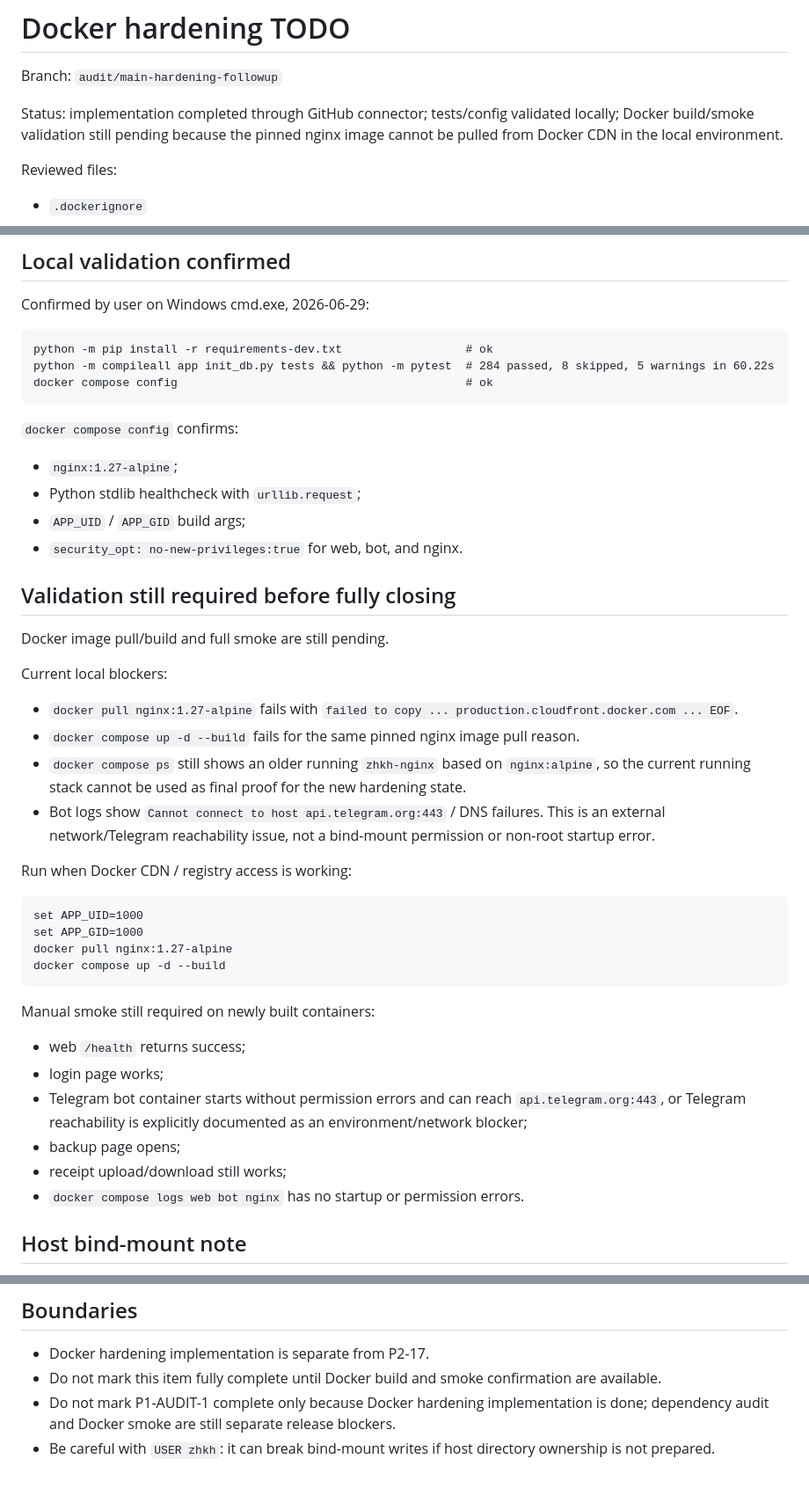
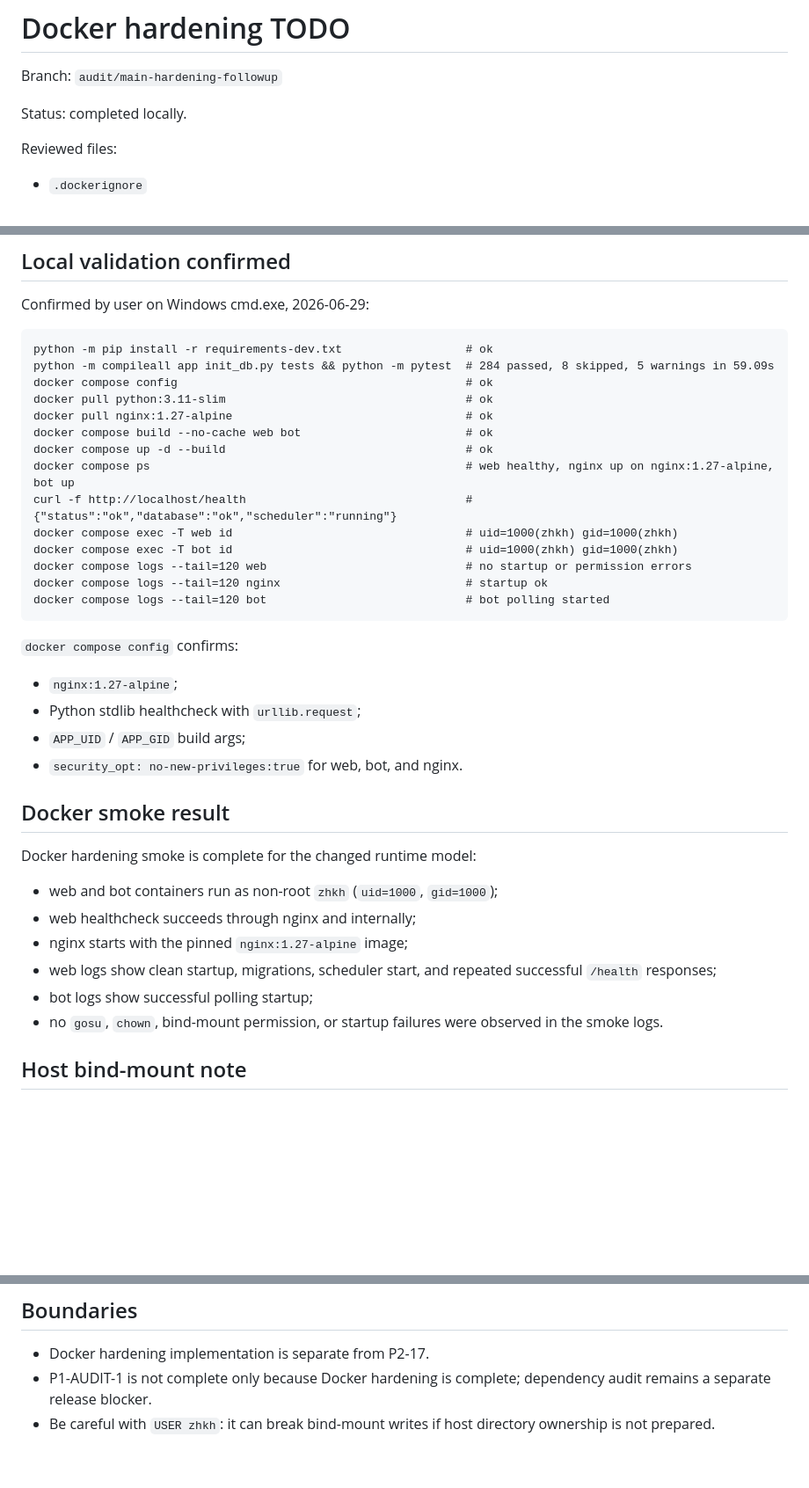
Before and after one commit to Vashork/saas-zkha, a Markdown page: docs/DOCKER_HARDENING_TODO.md, 3 parts joined by grey strips. Shown at 88% size. GitHub-like rendering; blank space fills up the shorter version.

Commit message:
docs: close docker hardening smoke

````diff
--- a/docs/DOCKER_HARDENING_TODO.md
+++ b/docs/DOCKER_HARDENING_TODO.md
@@ -2,7 +2,7 @@
 
 Branch: `audit/main-hardening-followup`
 
-Status: implementation completed through GitHub connector; tests/config validated locally; Docker build/smoke validation still pending because the pinned nginx image cannot be pulled from Docker CDN in the local environment.
+Status: completed locally.
 
 Reviewed files:
 
@@ -56,8 +56,19 @@ Confirmed by user on Windows cmd.exe, 2026-06-29:
 
 ```text
 python -m pip install -r requirements-dev.txt                  # ok
-python -m compileall app init_db.py tests && python -m pytest  # 284 passed, 8 skipped, 5 warnings in 60.22s
+python -m compileall app init_db.py tests && python -m pytest  # 284 passed, 8 skipped, 5 warnings in 59.09s
 docker compose config                                          # ok
+docker pull python:3.11-slim                                   # ok
+docker pull nginx:1.27-alpine                                  # ok
+docker compose build --no-cache web bot                        # ok
+docker compose up -d --build                                   # ok
+docker compose ps                                              # web healthy, nginx up on nginx:1.27-alpine, bot up
+curl -f http://localhost/health                                # {"status":"ok","database":"ok","scheduler":"running"}
+docker compose exec -T web id                                  # uid=1000(zhkh) gid=1000(zhkh)
+docker compose exec -T bot id                                  # uid=1000(zhkh) gid=1000(zhkh)
+docker compose logs --tail=120 web                             # no startup or permission errors
+docker compose logs --tail=120 nginx                           # startup ok
+docker compose logs --tail=120 bot                             # bot polling started
 ```
 
 `docker compose config` confirms:
@@ -67,34 +78,16 @@ docker compose config                                          # ok
 - `APP_UID` / `APP_GID` build args;
 - `security_opt: no-new-privileges:true` for web, bot, and nginx.
 
-## Validation still required before fully closing
+## Docker smoke result
 
-Docker image pull/build and full smoke are still pending.
+Docker hardening smoke is complete for the changed runtime model:
 
-Current local blockers:
-
-- `docker pull nginx:1.27-alpine` fails with `failed to copy ... production.cloudfront.docker.com ... EOF`.
-- `docker compose up -d --build` fails for the same pinned nginx image pull reason.
-- `docker compose ps` still shows an older running `zhkh-nginx` based on `nginx:alpine`, so the current running stack cannot be used as final proof for the new hardening state.
-- Bot logs show `Cannot connect to host api.telegram.org:443` / DNS failures. This is an external network/Telegram reachability issue, not a bind-mount permission or non-root startup error.
-
-Run when Docker CDN / registry access is working:
-
-```bat
-set APP_UID=1000
-set APP_GID=1000
-docker pull nginx:1.27-alpine
-docker compose up -d --build
-```
-
-Manual smoke still required on newly built containers:
-
-- web `/health` returns success;
-- login page works;
-- Telegram bot container starts without permission errors and can reach `api.telegram.org:443`, or Telegram reachability is explicitly documented as an environment/network blocker;
-- backup page opens;
-- receipt upload/download still works;
-- `docker compose logs web bot nginx` has no startup or permission errors.
+- web and bot containers run as non-root `zhkh` (`uid=1000`, `gid=1000`);
+- web healthcheck succeeds through nginx and internally;
+- nginx starts with the pinned `nginx:1.27-alpine` image;
+- web logs show clean startup, migrations, scheduler start, and repeated successful `/health` responses;
+- bot logs show successful polling startup;
+- no `gosu`, `chown`, bind-mount permission, or startup failures were observed in the smoke logs.
 
 ## Host bind-mount note
 
@@ -112,6 +105,5 @@ If the deployment host intentionally uses a different service UID/GID, pass thos
 ## Boundaries
 
 - Docker hardening implementation is separate from P2-17.
-- Do not mark this item fully complete until Docker build and smoke confirmation are available.
-- Do not mark P1-AUDIT-1 complete only because Docker hardening implementation is done; dependency audit and Docker smoke are still separate release blockers.
+- P1-AUDIT-1 is not complete only because Docker hardening is complete; dependency audit remains a separate release blocker.
 - Be careful with `USER zhkh`: it can break bind-mount writes if host directory ownership is not prepared.
````
